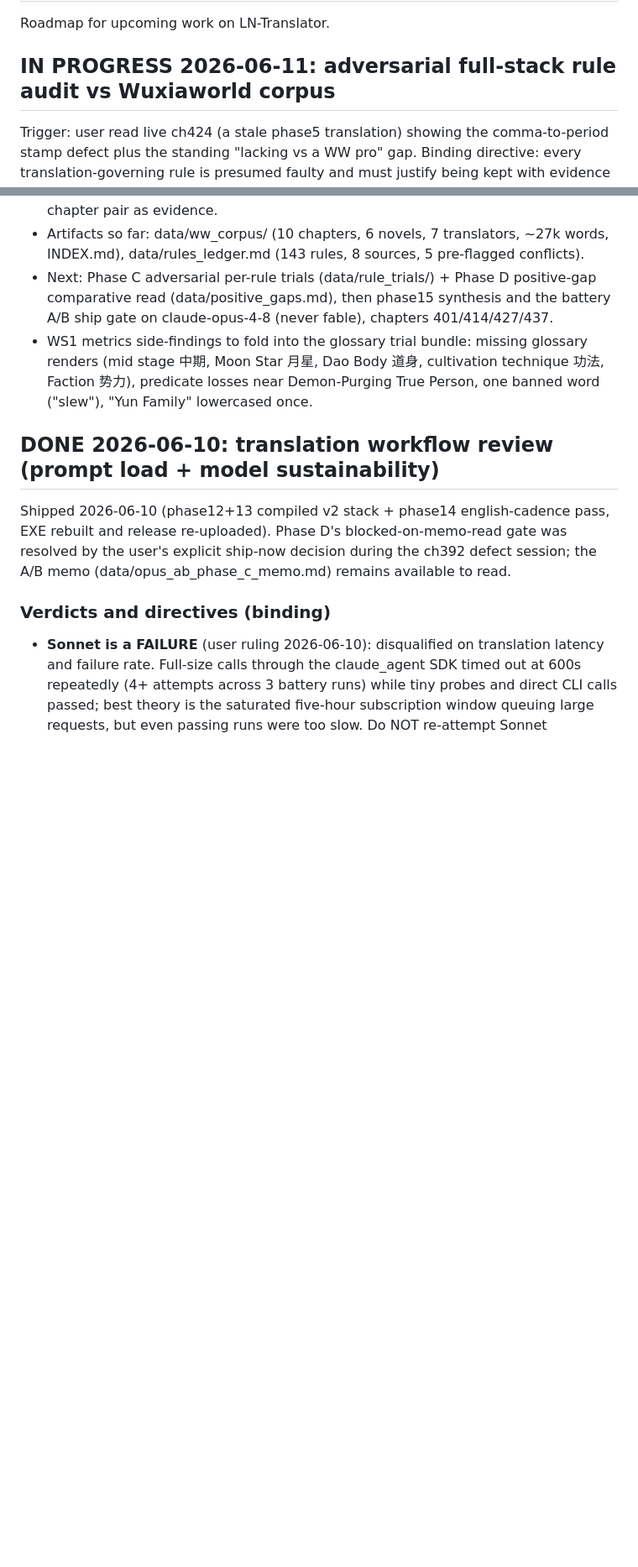
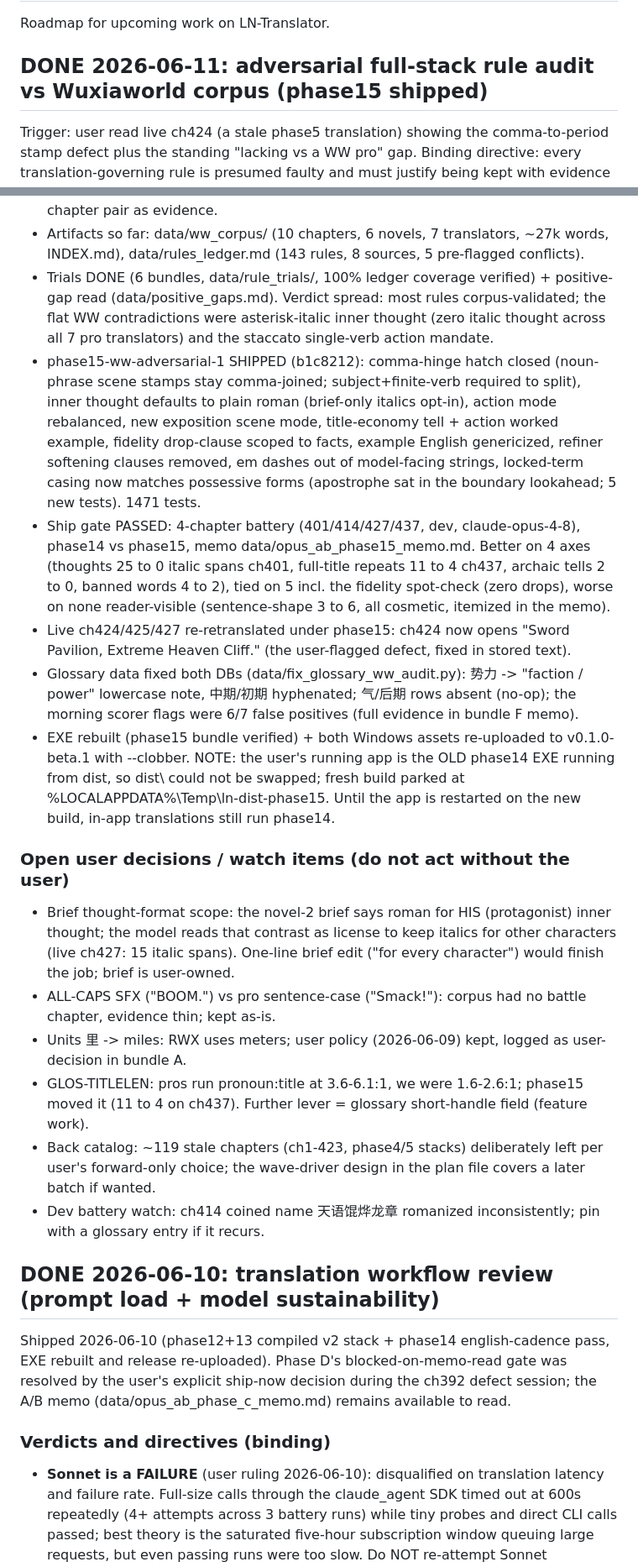
Before and after one commit to imperfectionnovels/LN-Translator, a Markdown page: TODO.md, 2 parts joined by grey strips. Shown at 84% size. Rendered like a GitHub page; blank space fills up the shorter version.

Commit message:
docs: phase15 ship close-out (battery verdict, live fixes, open user decisions)
Co-Authored-By: Claude Fable 5 <noreply@anthropic.com>

```diff
--- a/TODO.md
+++ b/TODO.md
@@ -2,7 +2,7 @@
 
 Roadmap for upcoming work on LN-Translator.
 
-## IN PROGRESS 2026-06-11: adversarial full-stack rule audit vs Wuxiaworld corpus
+## DONE 2026-06-11: adversarial full-stack rule audit vs Wuxiaworld corpus (phase15 shipped)
 
 Trigger: user read live ch424 (a stale phase5 translation) showing the comma-to-period
 stamp defect plus the standing "lacking vs a WW pro" gap. Binding directive: every
@@ -22,13 +22,50 @@ Plan file: C:\Users\Roych\.claude\plans\certain-issues-like-period-purring-volca
   alone") is the suspected hatch; on trial in Phase C with this chapter pair as evidence.
 - Artifacts so far: data/ww_corpus/ (10 chapters, 6 novels, 7 translators, ~27k words,
   INDEX.md), data/rules_ledger.md (143 rules, 8 sources, 5 pre-flagged conflicts).
-- Next: Phase C adversarial per-rule trials (data/rule_trials/) + Phase D positive-gap
-  comparative read (data/positive_gaps.md), then phase15 synthesis and the battery A/B
-  ship gate on claude-opus-4-8 (never fable), chapters 401/414/427/437.
-- WS1 metrics side-findings to fold into the glossary trial bundle: missing glossary
-  renders (mid stage 中期, Moon Star 月星, Dao Body 道身, cultivation technique 功法,
-  Faction 势力), predicate losses near Demon-Purging True Person, one banned word
-  ("slew"), "Yun Family" lowercased once.
+- Trials DONE (6 bundles, data/rule_trials/, 100% ledger coverage verified) + positive-gap
+  read (data/positive_gaps.md). Verdict spread: most rules corpus-validated; the flat
+  WW contradictions were asterisk-italic inner thought (zero italic thought across all
+  7 pro translators) and the staccato single-verb action mandate.
+- phase15-ww-adversarial-1 SHIPPED (b1c8212): comma-hinge hatch closed (noun-phrase
+  scene stamps stay comma-joined; subject+finite-verb required to split), inner thought
+  defaults to plain roman (brief-only italics opt-in), action mode rebalanced, new
+  exposition scene mode, title-economy tell + action worked example, fidelity
+  drop-clause scoped to facts, example English genericized, refiner softening clauses
+  removed, em dashes out of model-facing strings, locked-term casing now matches
+  possessive forms (apostrophe sat in the boundary lookahead; 5 new tests). 1471 tests.
+- Ship gate PASSED: 4-chapter battery (401/414/427/437, dev, claude-opus-4-8), phase14
+  vs phase15, memo data/opus_ab_phase15_memo.md. Better on 4 axes (thoughts 25 to 0
+  italic spans ch401, full-title repeats 11 to 4 ch437, archaic tells 2 to 0, banned
+  words 4 to 2), tied on 5 incl. the fidelity spot-check (zero drops), worse on none
+  reader-visible (sentence-shape 3 to 6, all cosmetic, itemized in the memo).
+- Live ch424/425/427 re-retranslated under phase15: ch424 now opens "Sword Pavilion,
+  Extreme Heaven Cliff." (the user-flagged defect, fixed in stored text).
+- Glossary data fixed both DBs (data/fix_glossary_ww_audit.py): 势力 -> "faction /
+  power" lowercase note, 中期/初期 hyphenated; 气/后期 rows absent (no-op); the morning
+  scorer flags were 6/7 false positives (full evidence in bundle F memo).
+- EXE rebuilt (phase15 bundle verified) + both Windows assets re-uploaded to
+  v0.1.0-beta.1 with --clobber. NOTE: the user's running app is the OLD phase14 EXE
+  running from dist\, so dist\ could not be swapped; fresh build parked at
+  %LOCALAPPDATA%\Temp\ln-dist-phase15\. Until the app is restarted on the new build,
+  in-app translations still run phase14.
+
+### Open user decisions / watch items (do not act without the user)
+
+- Brief thought-format scope: the novel-2 brief says roman for HIS (protagonist) inner
+  thought; the model reads that contrast as license to keep italics for other
+  characters (live ch427: 15 italic spans). One-line brief edit ("for every character")
+  would finish the job; brief is user-owned.
+- ALL-CAPS SFX ("BOOM.") vs pro sentence-case ("Smack!"): corpus had no battle chapter,
+  evidence thin; kept as-is.
+- Units 里 -> miles: RWX uses meters; user policy (2026-06-09) kept, logged as
+  user-decision in bundle A.
+- GLOS-TITLELEN: pros run pronoun:title at 3.6-6.1:1, we were 1.6-2.6:1; phase15 moved
+  it (11 to 4 on ch437). Further lever = glossary short-handle field (feature work).
+- Back catalog: ~119 stale chapters (ch1-423, phase4/5 stacks) deliberately left per
+  user's forward-only choice; the wave-driver design in the plan file covers a later
+  batch if wanted.
+- Dev battery watch: ch414 coined name 天语馄烨龙章 romanized inconsistently; pin with a
+  glossary entry if it recurs.
 
 ## DONE 2026-06-10: translation workflow review (prompt load + model sustainability)
 
```
